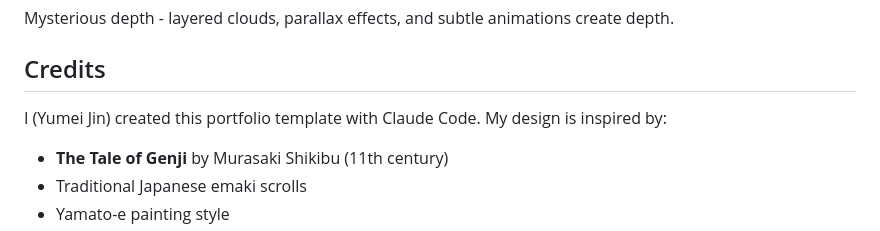
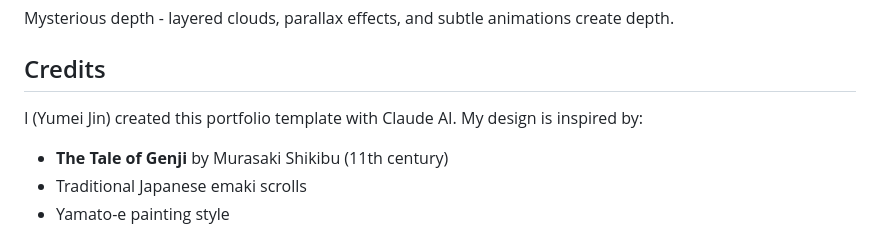
Before and after one commit to yuj019/Genji, a Markdown page: README.md, the part around the change. Drawn GitHub-style.

```diff
--- a/README.md
+++ b/README.md
@@ -162,7 +162,7 @@ Mysterious depth - layered clouds, parallax effects, and subtle animations creat
 
 ## Credits
 
-I (Yumei Jin) created this portfolio template with Claude Code. My design is inspired by:
+I (Yumei Jin) created this portfolio template with Claude AI. My design is inspired by:
 - **The Tale of Genji** by Murasaki Shikibu (11th century)
 - Traditional Japanese emaki scrolls
 - Yamato-e painting style
```
